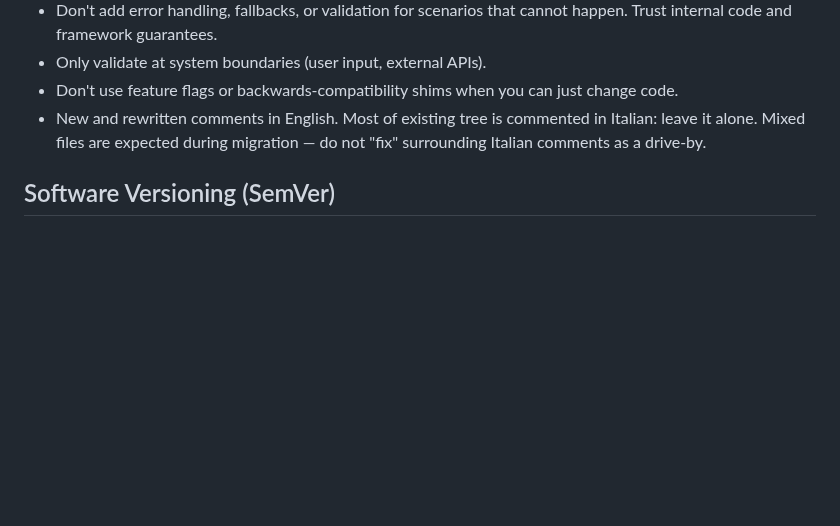
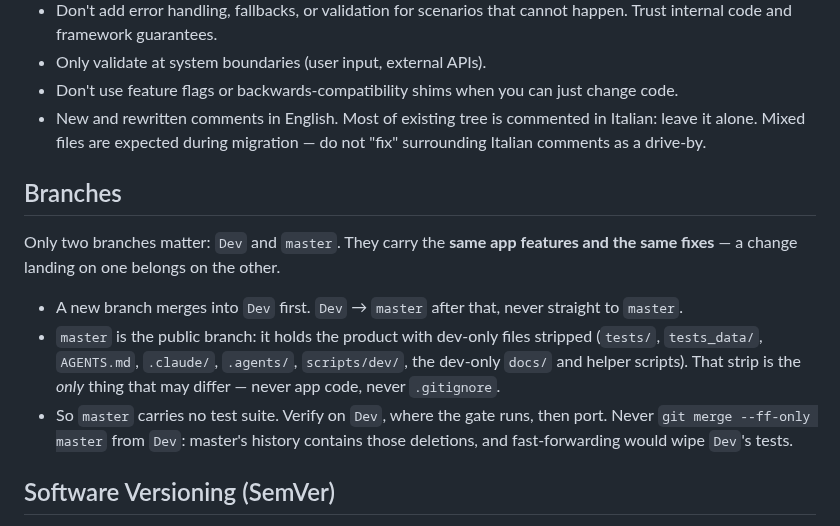
Before and after one commit to Claudio-Vidhi/SentinelNet, a Markdown page: AGENTS.md, the part around the change. Rendered like a GitHub page; blank space fills up the shorter version.

Commit message:
docs(agents): write down the two-branch rule
Dev and master hold the same app features and fixes; the only difference is
the dev-only files stripped from master. New work merges into Dev first, then
Dev into master.

Co-Authored-By: Claude Opus 5 <noreply@anthropic.com>

```diff
--- a/AGENTS.md
+++ b/AGENTS.md
@@ -18,6 +18,21 @@ Canonical for this repo. `CLAUDE.md` and `.agents/AGENTS.md` point here.
 - New and rewritten comments in English. Most of existing tree is commented in
   Italian: leave it alone. Mixed files are expected during migration — do not
   "fix" surrounding Italian comments as a drive-by.
+
+## Branches
+
+Only two branches matter: `Dev` and `master`. They carry the **same app
+features and the same fixes** — a change landing on one belongs on the other.
+
+- A new branch merges into `Dev` first. `Dev` → `master` after that, never
+  straight to `master`.
+- `master` is the public branch: it holds the product with dev-only files
+  stripped (`tests/`, `tests_data/`, `AGENTS.md`, `.claude/`, `.agents/`,
+  `scripts/dev/`, the dev-only `docs/` and helper scripts). That strip is the
+  *only* thing that may differ — never app code, never `.gitignore`.
+- So `master` carries no test suite. Verify on `Dev`, where the gate runs,
+  then port. Never `git merge --ff-only master` from `Dev`: master's history
+  contains those deletions, and fast-forwarding would wipe `Dev`'s tests.
 
 ## Software Versioning (SemVer)
 - Single source of truth is `core/version.py` (`__version__ = "X.Y.Z"`); `pyproject.toml` must match it. Update both.
```
